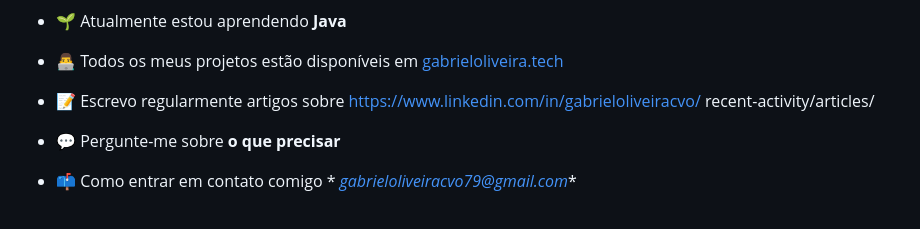
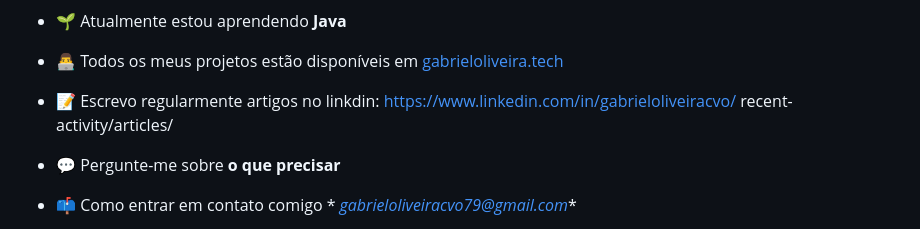
Before and after one commit to OliveiraStrategic/OliveiraStrategic, a Markdown page: README.md, the part around the change. Rendered like a GitHub page.

```diff
--- a/README.md
+++ b/README.md
@@ -12,7 +12,7 @@
 
 - 👨‍💻 Todos os meus projetos estão disponíveis em [gabrieloliveira.tech](gabrieloliveira.tech)
 
-- 📝 Escrevo regularmente artigos sobre [https://www.linkedin.com/in/gabrieloliveiracvo/ recent-activity/articles/](https://www.linkedin.com/in/gabrieloliveiracvo/recent-activity/articles/)
+- 📝 Escrevo regularmente artigos no linkdin: [https://www.linkedin.com/in/gabrieloliveiracvo/ recent-activity/articles/](https://www.linkedin.com/in/gabrieloliveiracvo/recent-activity/articles/)
 
 - 💬 Pergunte-me sobre **o que precisar**
 
```
